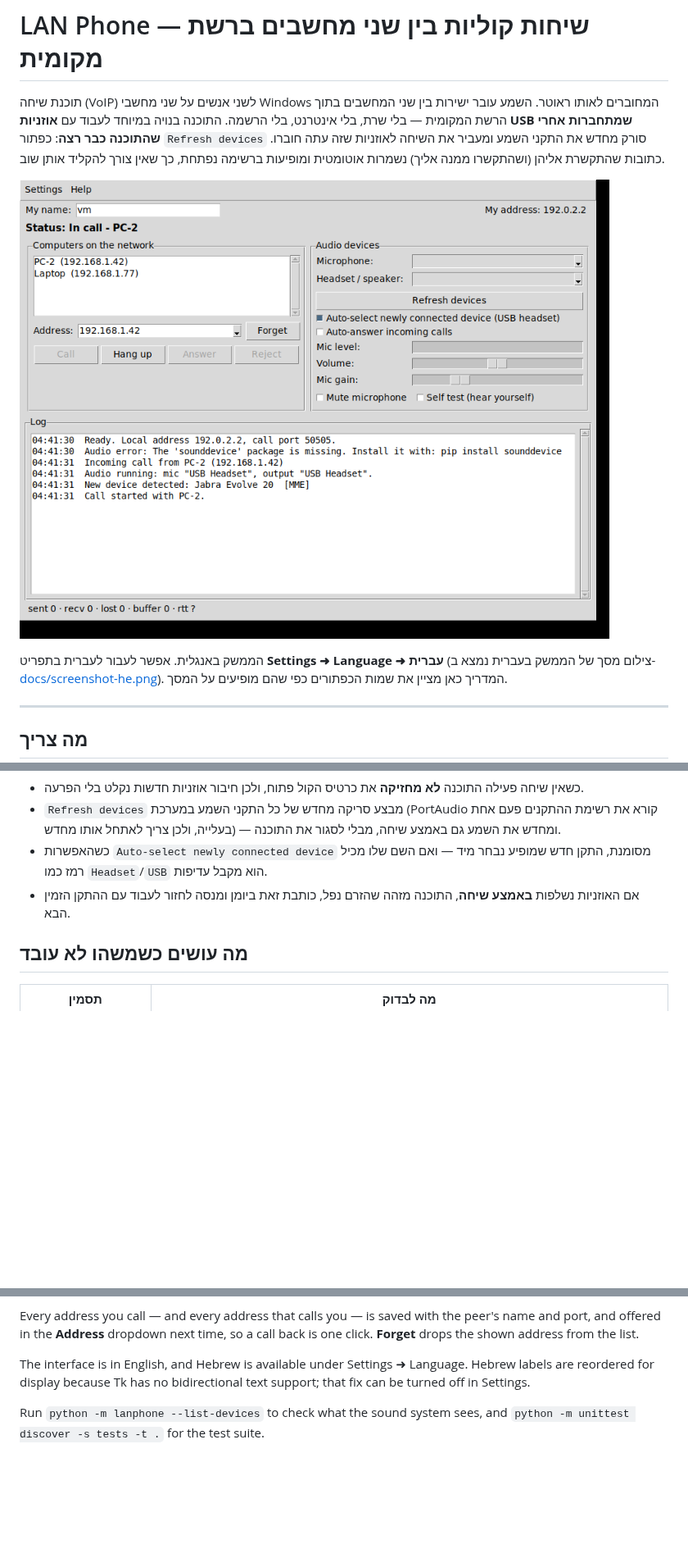
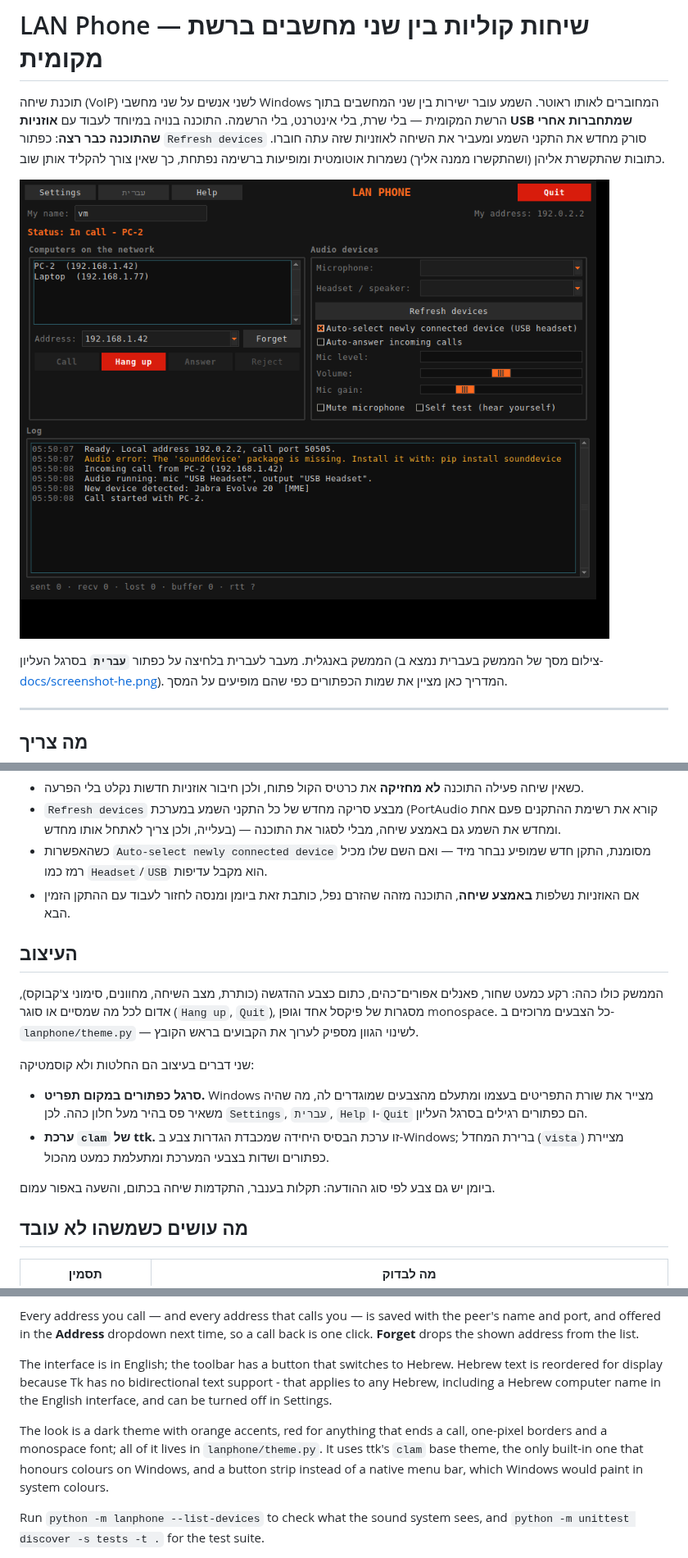
Before and after one commit to oded2741z-glitch/claude, a Markdown page: README.md, 3 parts joined by grey strips. Shown at 82% size. Rendered like a GitHub page; pictures changed too: docs/screenshot-en.png; blank space fills up the shorter version.

```diff
--- a/README.md
+++ b/README.md
@@ -9,7 +9,7 @@
 
 ![המסך הראשי](docs/screenshot-en.png)
 
-הממשק באנגלית. אפשר לעבור לעברית בתפריט **Settings ➜ Language ➜ עברית**
+הממשק באנגלית. מעבר לעברית בלחיצה על כפתור **`עברית`** בסרגל העליון
 (צילום מסך של הממשק בעברית נמצא ב-[docs/screenshot-he.png](docs/screenshot-he.png)).
 המדריך כאן מציין את שמות הכפתורים כפי שהם מופיעים על המסך.
 
@@ -135,6 +135,24 @@ pyinstaller --onefile --windowed --icon=icon.ico --collect-all sounddevice --nam
 * אם האוזניות נשלפות **באמצע שיחה**, התוכנה מזהה שהזרם נפל, כותבת זאת ביומן
   ומנסה לחזור לעבוד עם ההתקן הזמין הבא.
 
+## העיצוב
+
+הממשק כולו כהה: רקע כמעט שחור, פאנלים אפורים־כהים, כתום כצבע ההדגשה (כותרת,
+מצב השיחה, מחוונים, סימוני צ'קבוקס), אדום לכל מה שמסיים או סוגר (`Hang up`,
+`Quit`), מסגרות של פיקסל אחד וגופן monospace. כל הצבעים מרוכזים
+ב-`lanphone/theme.py` — לשינוי הגוון מספיק לערוך את הקבועים בראש הקובץ.
+
+שני דברים בעיצוב הם החלטות ולא קוסמטיקה:
+
+* **סרגל כפתורים במקום תפריט.** Windows מצייר את שורת התפריטים בעצמו ומתעלם
+  מהצבעים שמוגדרים לה, מה שהיה משאיר פס בהיר מעל חלון כהה. לכן `Settings`,
+  `עברית`, `Help` ו-`Quit` הם כפתורים רגילים בסרגל העליון.
+* **ערכת `clam` של ttk.** זו ערכת הבסיס היחידה שמכבדת הגדרות צבע ב-Windows;
+  ברירת המחדל (`vista`) מציירת כפתורים ושדות בצבעי המערכת ומתעלמת כמעט מהכול.
+
+ביומן יש גם צבע לפי סוג ההודעה: תקלות בענבר, התקדמות שיחה בכתום, והשעה
+באפור עמום.
+
 ## מה עושים כשמשהו לא עובד
 
 | תסמין | מה לבדוק |
@@ -273,9 +292,16 @@ Every address you call — and every address that calls you — is saved with th
 peer's name and port, and offered in the **Address** dropdown next time, so a
 call back is one click. **Forget** drops the shown address from the list.
 
-The interface is in English, and Hebrew is available under Settings ➜ Language.
-Hebrew labels are reordered for display because Tk has no bidirectional text
-support; that fix can be turned off in Settings.
+The interface is in English; the toolbar has a button that switches to Hebrew.
+Hebrew text is reordered for display because Tk has no bidirectional text
+support - that applies to any Hebrew, including a Hebrew computer name in the
+English interface, and can be turned off in Settings.
+
+The look is a dark theme with orange accents, red for anything that ends a call,
+one-pixel borders and a monospace font; all of it lives in `lanphone/theme.py`.
+It uses ttk's `clam` base theme, the only built-in one that honours colours on
+Windows, and a button strip instead of a native menu bar, which Windows would
+paint in system colours.
 
 Run `python -m lanphone --list-devices` to check what the sound system sees, and
 `python -m unittest discover -s tests -t .` for the test suite.
```
Also changed, not shown: other parts of README.md (+5 -4 lines), docs/screenshot-he.png, 5 other files.
